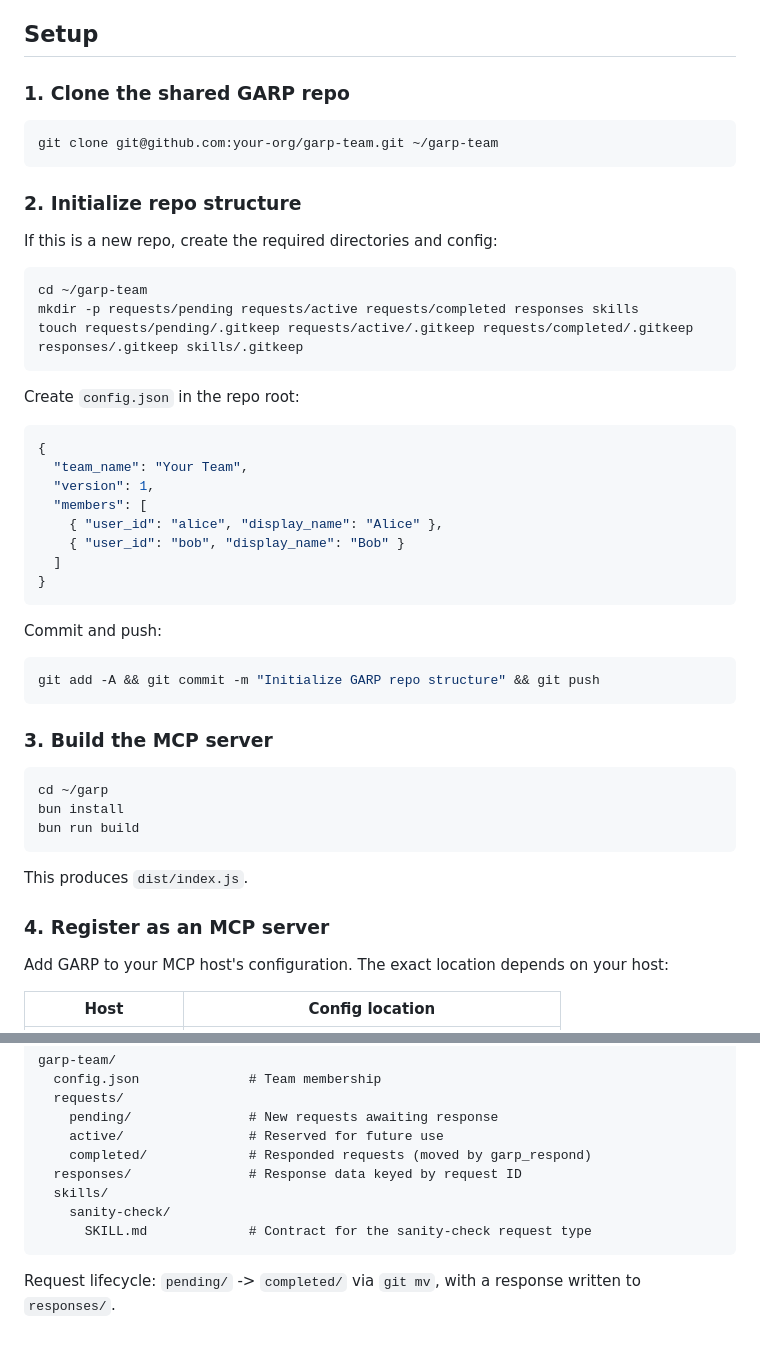
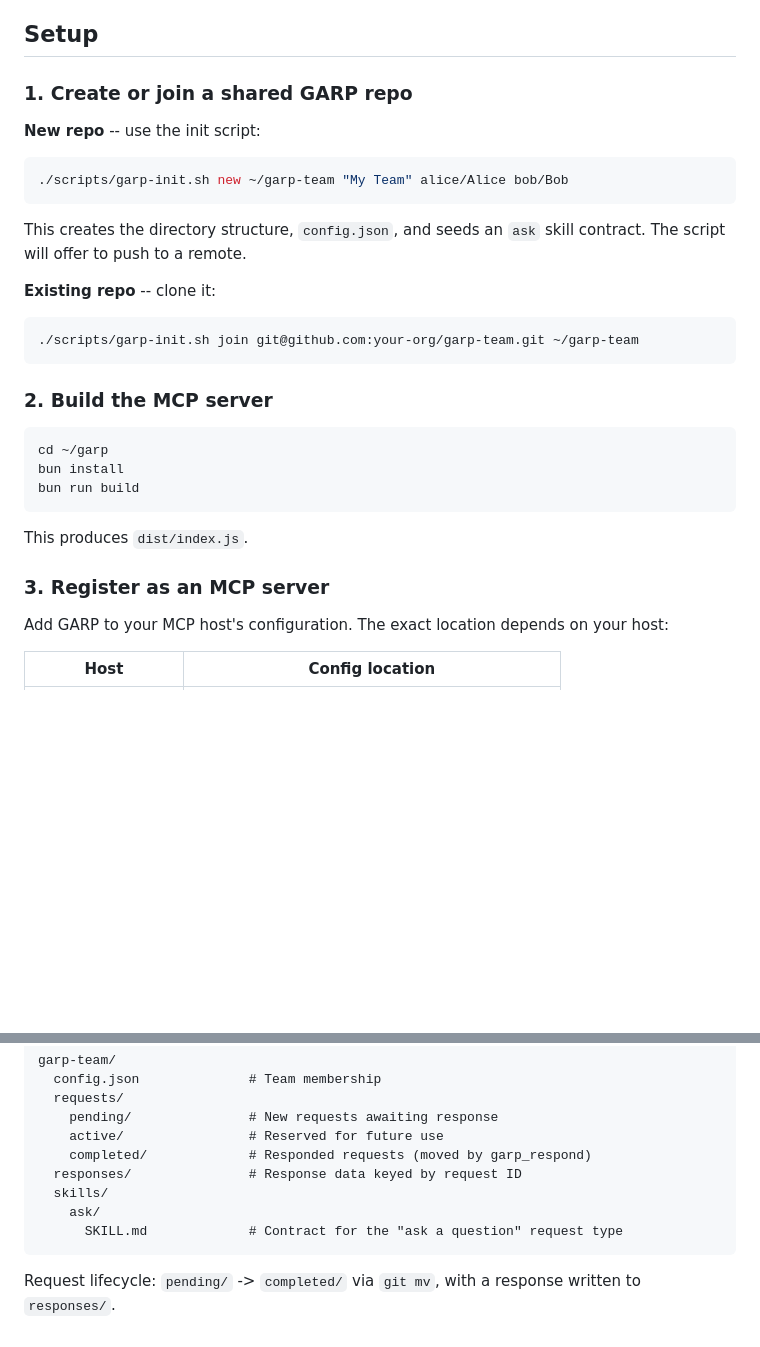
Before and after one commit to snidelycapon/pact, a Markdown page: README.md, 2 parts joined by grey strips. Rendered like a GitHub page; blank space fills up the shorter version.

Commit message:
docs: update README setup to use garp-init.sh and ask skill
Replace manual setup steps with garp-init.sh new/join commands.
Update repo structure example to show ask skill instead of sanity-check.

Co-Authored-By: Claude Opus 4.6 <noreply@anthropic.com>

````diff
--- a/README.md
+++ b/README.md
@@ -13,42 +13,23 @@ GARP works with any MCP-compatible host -- Claude Code, Cursor, Windsurf, custom
 
 ## Setup
 
-### 1. Clone the shared GARP repo
+### 1. Create or join a shared GARP repo
+
+**New repo** -- use the init script:
 
 ```bash
-git clone git@github.com:your-org/garp-team.git ~/garp-team
+./scripts/garp-init.sh new ~/garp-team "My Team" alice/Alice bob/Bob
 ```
 
-### 2. Initialize repo structure
+This creates the directory structure, `config.json`, and seeds an `ask` skill contract. The script will offer to push to a remote.
 
-If this is a new repo, create the required directories and config:
+**Existing repo** -- clone it:
 
 ```bash
-cd ~/garp-team
-mkdir -p requests/pending requests/active requests/completed responses skills
-touch requests/pending/.gitkeep requests/active/.gitkeep requests/completed/.gitkeep responses/.gitkeep skills/.gitkeep
+./scripts/garp-init.sh join git@github.com:your-org/garp-team.git ~/garp-team
 ```
 
-Create `config.json` in the repo root:
-
-```json
-{
-  "team_name": "Your Team",
-  "version": 1,
-  "members": [
-    { "user_id": "alice", "display_name": "Alice" },
-    { "user_id": "bob", "display_name": "Bob" }
-  ]
-}
-```
-
-Commit and push:
-
-```bash
-git add -A && git commit -m "Initialize GARP repo structure" && git push
-```
-
-### 3. Build the MCP server
+### 2. Build the MCP server
 
 ```bash
 cd ~/garp
@@ -58,7 +39,7 @@ bun run build
 
 This produces `dist/index.js`.
 
-### 4. Register as an MCP server
+### 3. Register as an MCP server
 
 Add GARP to your MCP host's configuration. The exact location depends on your host:
 
@@ -127,8 +108,8 @@ garp-team/
     completed/             # Responded requests (moved by garp_respond)
   responses/               # Response data keyed by request ID
   skills/
-    sanity-check/
-      SKILL.md             # Contract for the sanity-check request type
+    ask/
+      SKILL.md             # Contract for the "ask a question" request type
 ```
 
 Request lifecycle: `pending/` -> `completed/` via `git mv`, with a response written to `responses/`.
````
